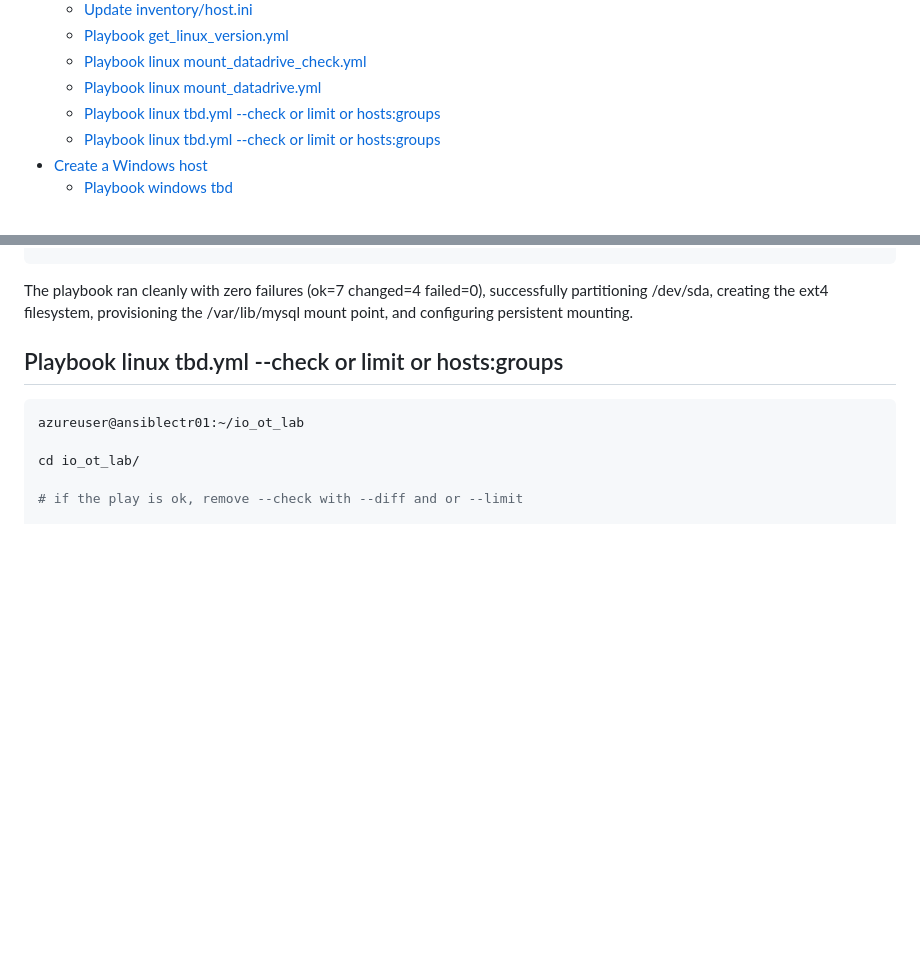
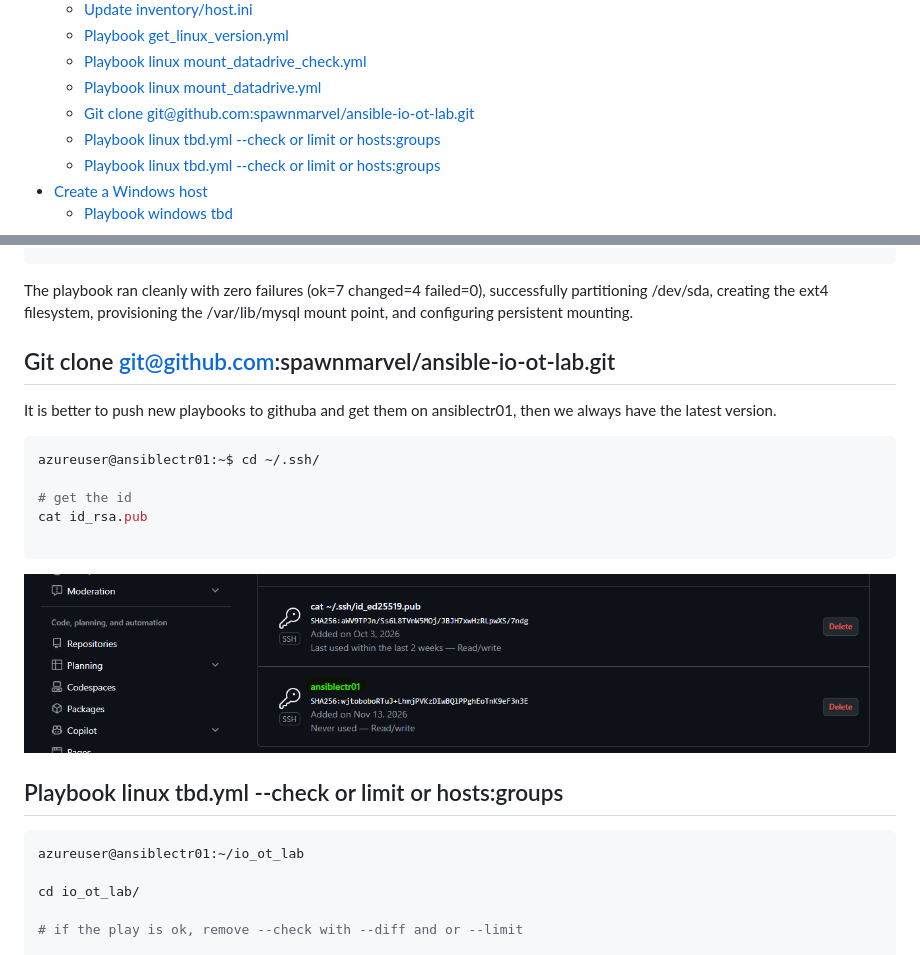
Before and after one commit to spawnmarvel/ansible-io-ot-lab, a Markdown page: readme.md, 2 parts joined by grey strips. GitHub-like rendering; pictures changed too: images/rsa.png (added); blank space fills up the shorter version.

Commit message:
start ansible az

````diff
--- a/readme.md
+++ b/readme.md
@@ -75,6 +75,7 @@ Do the same as with KVM, Kernel Virtual Machine for repetions and demo online.
   - [Playbook get\_linux\_version.yml](#playbook-get_linux_versionyml)
   - [Playbook linux mount\_datadrive\_check.yml](#playbook-linux-mount_datadrive_checkyml)
   - [Playbook linux mount\_datadrive.yml](#playbook-linux-mount_datadriveyml)
+  - [Git clone git@github.com:spawnmarvel/ansible-io-ot-lab.git](#git-clone-gitgithubcomspawnmarvelansible-io-ot-labgit)
   - [Playbook linux tbd.yml --check or limit or hosts:groups](#playbook-linux-tbdyml---check-or-limit-or-hostsgroups)
   - [Playbook linux tbd.yml --check or limit or hosts:groups](#playbook-linux-tbdyml---check-or-limit-or-hostsgroups-1)
 - [Create a Windows host](#create-a-windows-host)
@@ -1722,6 +1723,21 @@ mysql01                    : ok=3    changed=0    unreachable=0    failed=0    s
 
 The playbook ran cleanly with zero failures (ok=7 changed=4 failed=0), successfully partitioning /dev/sda, creating the ext4 filesystem, provisioning the /var/lib/mysql mount point, and configuring persistent mounting.
 
+
+## Git clone git@github.com:spawnmarvel/ansible-io-ot-lab.git
+
+It is better to push new playbooks to githuba and get them on ansiblectr01, then we always have the latest version.
+
+```bash
+azureuser@ansiblectr01:~$ cd ~/.ssh/
+
+# get the id
+cat id_rsa.pub
+
+```
+
+![rsa](https://github.com/spawnmarvel/ansible-io-ot-lab/blob/main/images/rsa.png)
+
 ## Playbook linux tbd.yml --check or limit or hosts:groups
 
 
````
